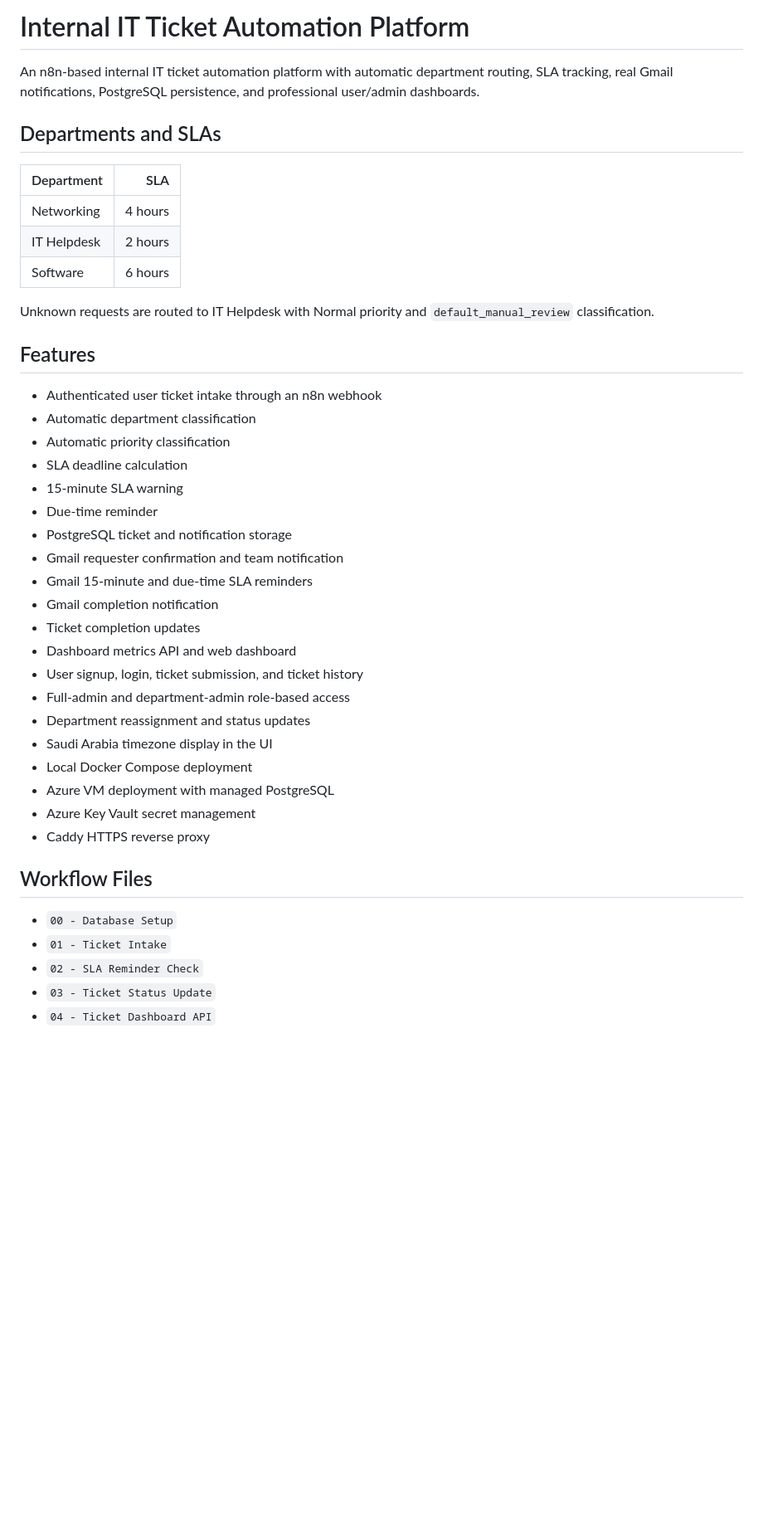
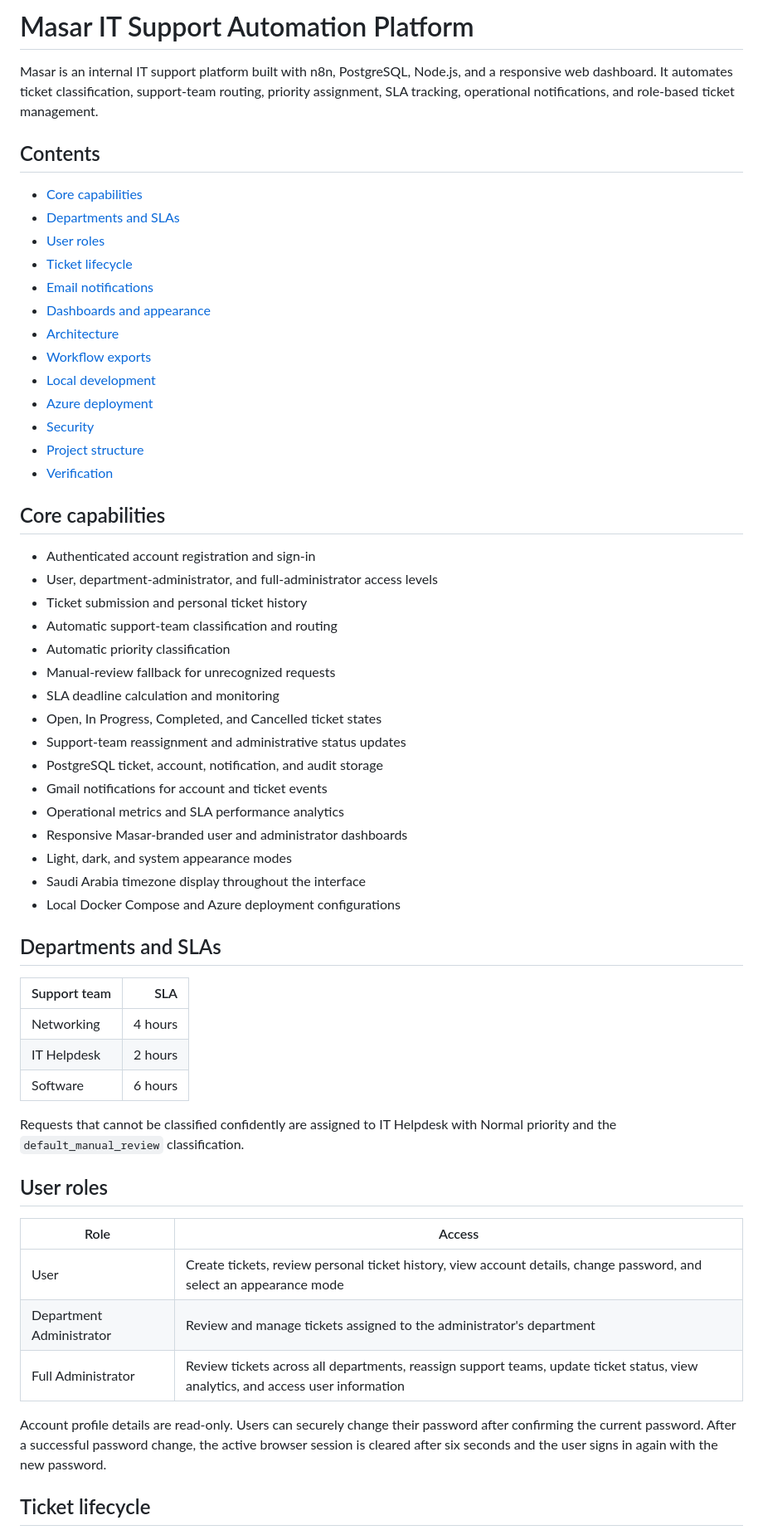
Before and after one commit to MaouXsama/n8n-it-support, a Markdown page: README.md, the part around one of its changes. Shown at 83% size. Drawn GitHub-style; blank space fills up the shorter version.

Commit message:
Finalize project README

```diff
--- a/README.md
+++ b/README.md
@@ -1,45 +1,61 @@
-# Internal IT Ticket Automation Platform
+# Masar IT Support Automation Platform
 
-An n8n-based internal IT ticket automation platform with automatic department routing, SLA tracking, real Gmail notifications, PostgreSQL persistence, and professional user/admin dashboards.
+Masar is an internal IT support platform built with n8n, PostgreSQL, Node.js, and a responsive web dashboard. It automates ticket classification, support-team routing, priority assignment, SLA tracking, operational notifications, and role-based ticket management.
+
+## Contents
+
+- [Core capabilities](#core-capabilities)
+- [Departments and SLAs](#departments-and-slas)
+- [User roles](#user-roles)
+- [Ticket lifecycle](#ticket-lifecycle)
+- [Email notifications](#email-notifications)
+- [Dashboards and appearance](#dashboards-and-appearance)
+- [Architecture](#architecture)
+- [Workflow exports](#workflow-exports)
+- [Local development](#local-development)
+- [Azure deployment](#azure-deployment)
+- [Security](#security)
+- [Project structure](#project-structure)
+- [Verification](#verification)
+
+## Core capabilities
+
+- Authenticated account registration and sign-in
+- User, department-administrator, and full-administrator access levels
+- Ticket submission and personal ticket history
+- Automatic support-team classification and routing
+- Automatic priority classification
+- Manual-review fallback for unrecognized requests
+- SLA deadline calculation and monitoring
+- Open, In Progress, Completed, and Cancelled ticket states
+- Support-team reassignment and administrative status updates
+- PostgreSQL ticket, account, notification, and audit storage
+- Gmail notifications for account and ticket events
+- Operational metrics and SLA performance analytics
+- Responsive Masar-branded user and administrator dashboards
+- Light, dark, and system appearance modes
+- Saudi Arabia timezone display throughout the interface
+- Local Docker Compose and Azure deployment configurations
 
 ## Departments and SLAs
 
-| Department | SLA |
+| Support team | SLA |
 |---|---:|
 | Networking | 4 hours |
 | IT Helpdesk | 2 hours |
 | Software | 6 hours |
 
-Unknown requests are routed to IT Helpdesk with Normal priority and `default_manual_review` classification.
+Requests that cannot be classified confidently are assigned to IT Helpdesk with Normal priority and the `default_manual_review` classification.
 
-## Features
+## User roles
 
-- Authenticated user ticket intake through an n8n webhook
-- Automatic department classification
-- Automatic priority classification
-- SLA deadline calculation
-- 15-minute SLA warning
-- Due-time reminder
-- PostgreSQL ticket and notification storage
-- Gmail requester confirmation and team notification
-- Gmail 15-minute and due-time SLA reminders
-- Gmail completion notification
-- Ticket completion updates
-- Dashboard metrics API and web dashboard
-- User signup, login, ticket submission, and ticket history
-- Full-admin and department-admin role-based access
-- Department reassignment and status updates
-- Saudi Arabia timezone display in the UI
-- Local Docker Compose deployment
-- Azure VM deployment with managed PostgreSQL
-- Azure Key Vault secret management
-- Caddy HTTPS reverse proxy
+| Role | Access |
+|---|---|
+| User | Create tickets, review personal ticket history, view account details, change password, and select an appearance mode |
+| Department Administrator | Review and manage tickets assigned to the administrator's department |
+| Full Administrator | Review tickets across all departments, reassign support teams, update ticket status, view analytics, and access user information |
 
-## Workflow Files
+Account profile details are read-only. Users can securely change their password after confirming the current password. After a successful password change, the active browser session is cleared after six seconds and the user signs in again with the new password.
 
-- `00 - Database Setup`
-- `01 - Ticket Intake`
-- `02 - SLA Reminder Check`
-- `03 - Ticket Status Update`
-- `04 - Ticket Dashboard API`
+## Ticket lifecycle
 
```
Also changed, not shown: other parts of README.md (+130 -90 lines).
